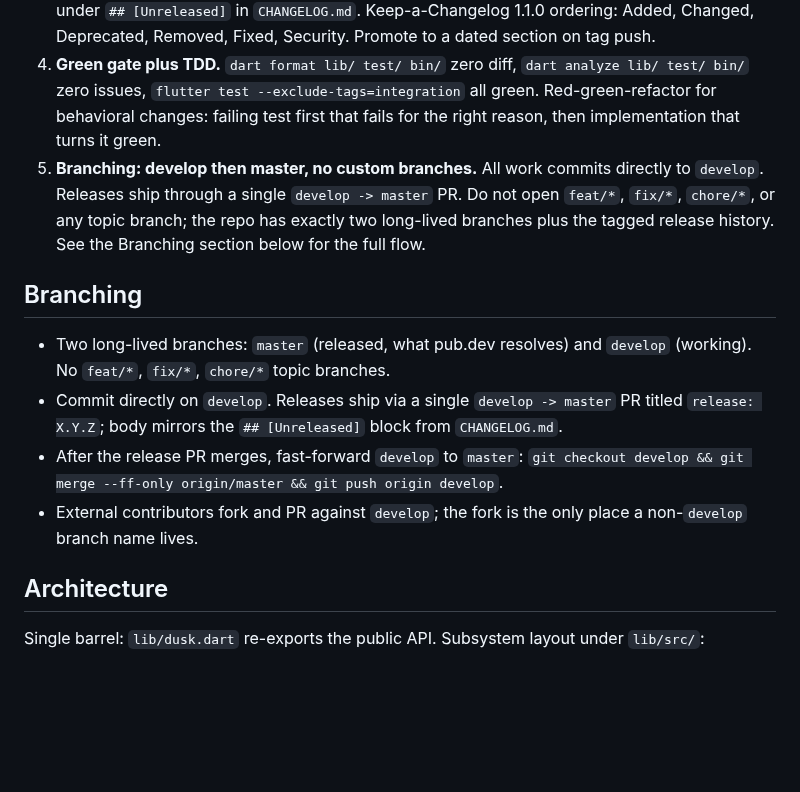
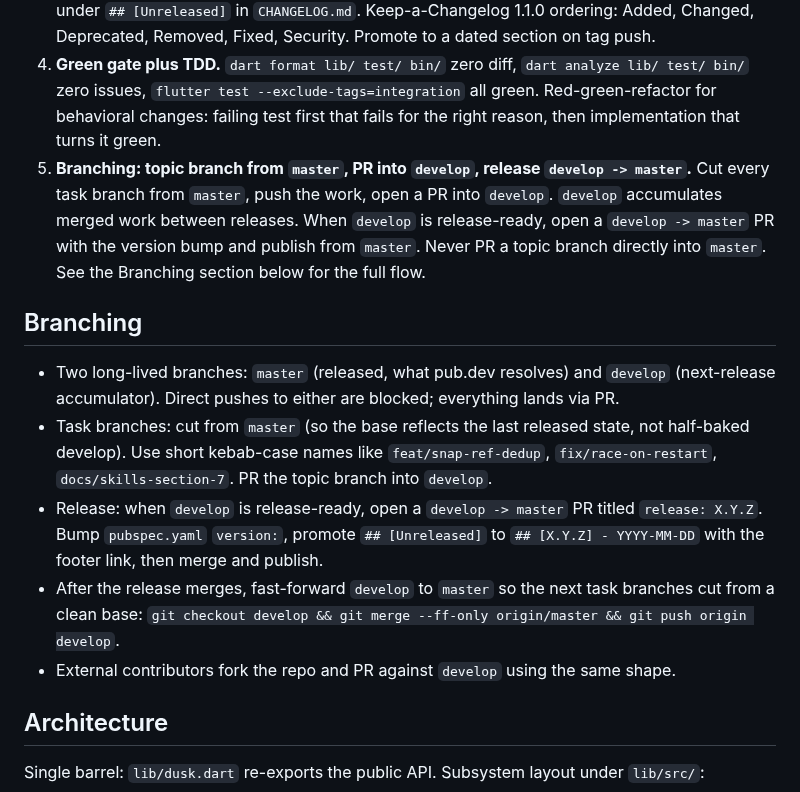
Before and after one commit to fluttersdk/dusk, a Markdown page: CLAUDE.md, the part around the change. GitHub-like rendering; blank space fills up the shorter version.

Commit message:
docs(claude): correct branching workflow: topic branch from master, PR to develop
Previous rewrite landed the workflow backwards. Correct flow:

1. Cut task branches from master (so the base reflects the last
   released state, not whatever half-baked work is sitting on develop).
2. Push the topic branch, open a PR into develop.
3. develop accumulates merged topic branches between releases.
4. When develop is release-ready, open a develop -> master PR with the
   version bump (pubspec.yaml + CHANGELOG promotion) and publish from
   master after merge.
5. Post-merge, fast-forward develop to master so the next task branches
   cut from a clean base.

Golden Rule 5 rewritten to match. Branching section keeps the 5-bullet
shape but with the correct direction of travel. File stays at 89 lines,
well under the 200-line adherence soft cap.

Note: this commit and the rest of PR #6 land directly on develop and
pre-date the new rule; the rule applies to subsequent work, not
retroactively.

```diff
--- a/CLAUDE.md
+++ b/CLAUDE.md
@@ -29,14 +29,15 @@ Two CLI surfaces. `bin/fluttersdk_dusk.dart` is the Flutter-free wrapper (`dart
 2. **Coverage at or above 80%.** CI enforces via lcov parse in `.github/workflows/ci.yml:42-44`. Verify locally after behavioral changes: `awk -F: '/^LF:/{lf+=$2} /^LH:/{lh+=$2} END{ if (lf==0) exit 1; printf "%.2f%%\n", (lh/lf)*100 }' coverage/lcov.info`. Drops below 80% block the change.
 3. **CHANGELOG always under `[Unreleased]`.** Every behavioral or interface change lands a bullet under `## [Unreleased]` in `CHANGELOG.md`. Keep-a-Changelog 1.1.0 ordering: Added, Changed, Deprecated, Removed, Fixed, Security. Promote to a dated section on tag push.
 4. **Green gate plus TDD.** `dart format lib/ test/ bin/` zero diff, `dart analyze lib/ test/ bin/` zero issues, `flutter test --exclude-tags=integration` all green. Red-green-refactor for behavioral changes: failing test first that fails for the right reason, then implementation that turns it green.
-5. **Branching: develop then master, no custom branches.** All work commits directly to `develop`. Releases ship through a single `develop -> master` PR. Do not open `feat/*`, `fix/*`, `chore/*`, or any topic branch; the repo has exactly two long-lived branches plus the tagged release history. See the Branching section below for the full flow.
+5. **Branching: topic branch from `master`, PR into `develop`, release `develop -> master`.** Cut every task branch from `master`, push the work, open a PR into `develop`. `develop` accumulates merged work between releases. When `develop` is release-ready, open a `develop -> master` PR with the version bump and publish from `master`. Never PR a topic branch directly into `master`. See the Branching section below for the full flow.
 
 ## Branching
 
-- Two long-lived branches: `master` (released, what pub.dev resolves) and `develop` (working). No `feat/*`, `fix/*`, `chore/*` topic branches.
-- Commit directly on `develop`. Releases ship via a single `develop -> master` PR titled `release: X.Y.Z`; body mirrors the `## [Unreleased]` block from `CHANGELOG.md`.
-- After the release PR merges, fast-forward `develop` to `master`: `git checkout develop && git merge --ff-only origin/master && git push origin develop`.
-- External contributors fork and PR against `develop`; the fork is the only place a non-`develop` branch name lives.
+- Two long-lived branches: `master` (released, what pub.dev resolves) and `develop` (next-release accumulator). Direct pushes to either are blocked; everything lands via PR.
+- Task branches: cut from `master` (so the base reflects the last released state, not half-baked develop). Use short kebab-case names like `feat/snap-ref-dedup`, `fix/race-on-restart`, `docs/skills-section-7`. PR the topic branch into `develop`.
+- Release: when `develop` is release-ready, open a `develop -> master` PR titled `release: X.Y.Z`. Bump `pubspec.yaml` `version:`, promote `## [Unreleased]` to `## [X.Y.Z] - YYYY-MM-DD` with the footer link, then merge and publish.
+- After the release merges, fast-forward `develop` to `master` so the next task branches cut from a clean base: `git checkout develop && git merge --ff-only origin/master && git push origin develop`.
+- External contributors fork the repo and PR against `develop` using the same shape.
 
 ## Architecture
 
```
